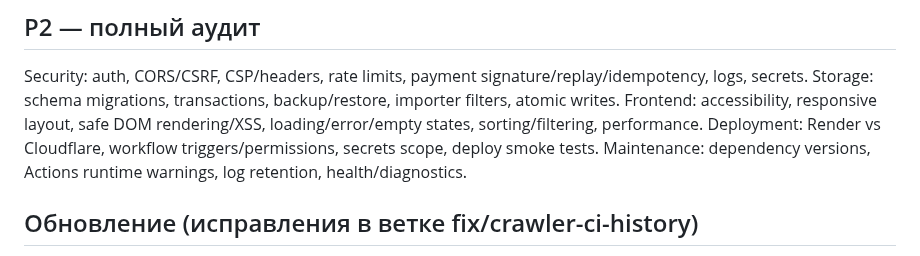
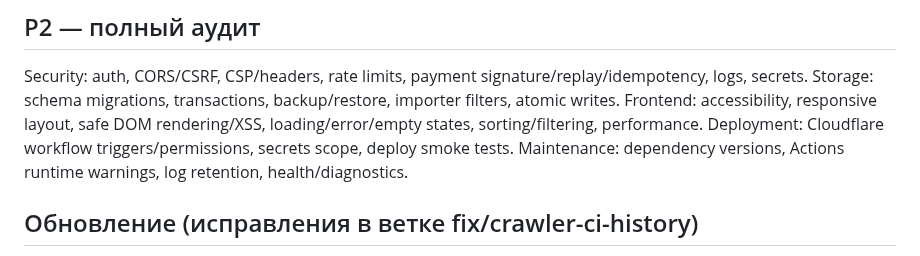
Before and after one commit to monkeyzxcw/huevo-gift-analytics, a Markdown page: AI_HANDOFF/KNOWN_ISSUES.md, the part around the change. GitHub-like rendering.

Commit message:
Remove obsolete Render deployment note

```diff
--- a/AI_HANDOFF/KNOWN_ISSUES.md
+++ b/AI_HANDOFF/KNOWN_ISSUES.md
@@ -59,7 +59,7 @@ HTML https://huevo.su/market/history содержит таблицу .mk-table
 Security: auth, CORS/CSRF, CSP/headers, rate limits, payment signature/replay/idempotency, logs, secrets.
 Storage: schema migrations, transactions, backup/restore, importer filters, atomic writes.
 Frontend: accessibility, responsive layout, safe DOM rendering/XSS, loading/error/empty states, sorting/filtering, performance.
-Deployment: Render vs Cloudflare, workflow triggers/permissions, secrets scope, deploy smoke tests.
+Deployment: Cloudflare workflow triggers/permissions, secrets scope, deploy smoke tests.
 Maintenance: dependency versions, Actions runtime warnings, log retention, health/diagnostics.
 
 
```
